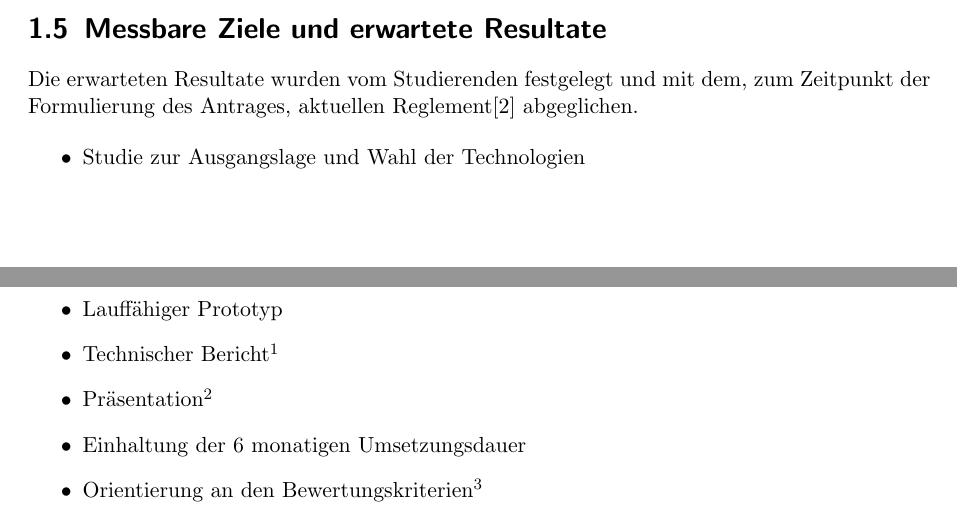
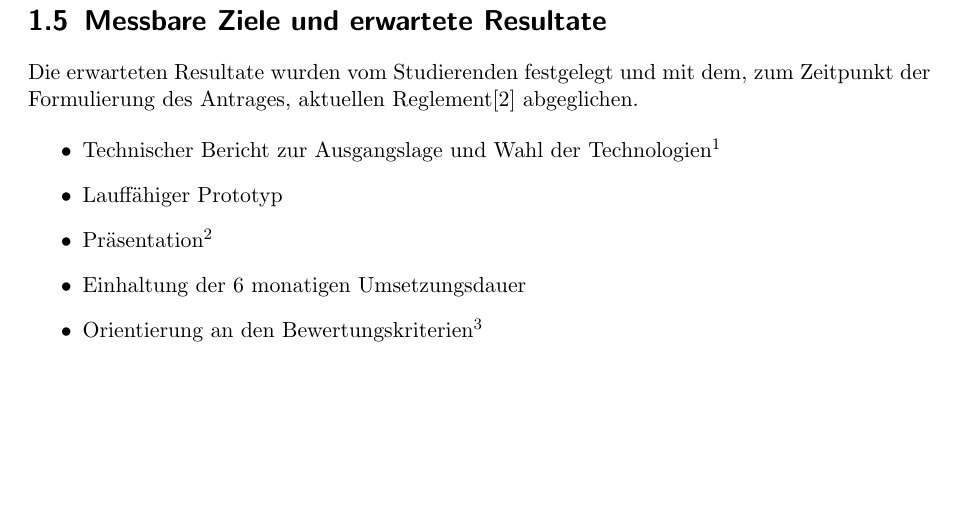
Before and after one commit to sspross/oml, a LaTeX document (doc/aufgabenstellung/aufgabenstellung.tex): two parts of pages 2 and 3 of 4 before the commit and part of page 3 of 4 after it, the two joined at a grey line, cut so that both start at the same text, the shorter picture padded with empty space. Compiled offline with pdfLaTeX.

Commit message:
minor changes in aufgabenstellung

```diff
--- a/doc/aufgabenstellung/aufgabenstellung.tex
+++ b/doc/aufgabenstellung/aufgabenstellung.tex
@@ -108,10 +110,10 @@
     Reglement\cite{reglement} abgeglichen.
 
     \begin{itemize}
-    	\item Studie zur Ausgangslage und Wahl der Technologien
+        \item Technischer Bericht zur Ausgangslage und Wahl der
+            Technologien\footnote{Hochdeutsch, A4, weiss, einseitig
+    	    bedruckt, zwei gebundene Exemplare und als PDF}
     	\item Lauffähiger Prototyp
-    	\item Technischer Bericht\footnote{Hochdeutsch, A4, weiss, einseitig
-    	    bedruckt, zwei gebundene Exemplare und als PDF}
         \item Präsentation\footnote{25 Minuten Präsentationszeit inklusive 5
             Minuten praktischer Vorführung}
         \item Einhaltung der 6 monatigen Umsetzungsdauer
```
Also changed, not shown: doc/aufgabenstellung/aufgabenstellung.tex (2 more changed lines).
